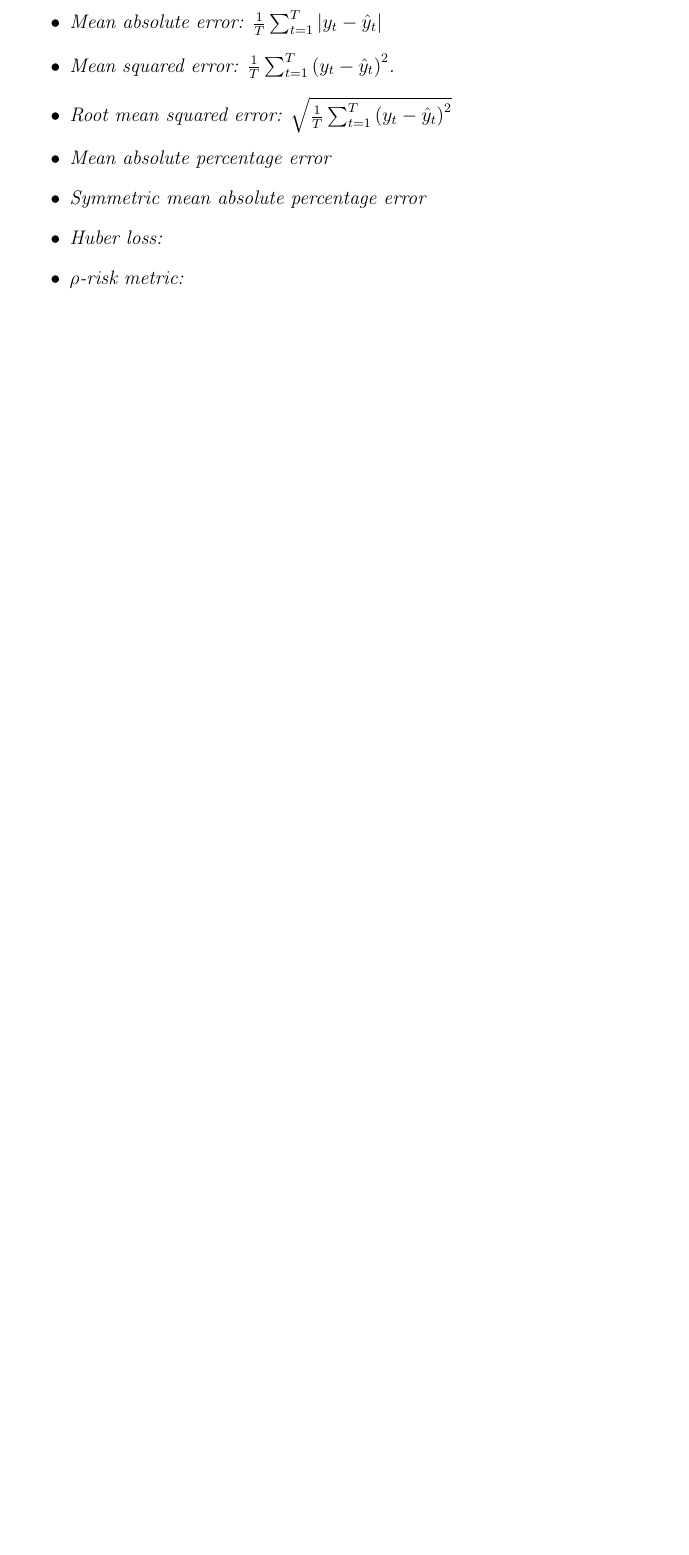
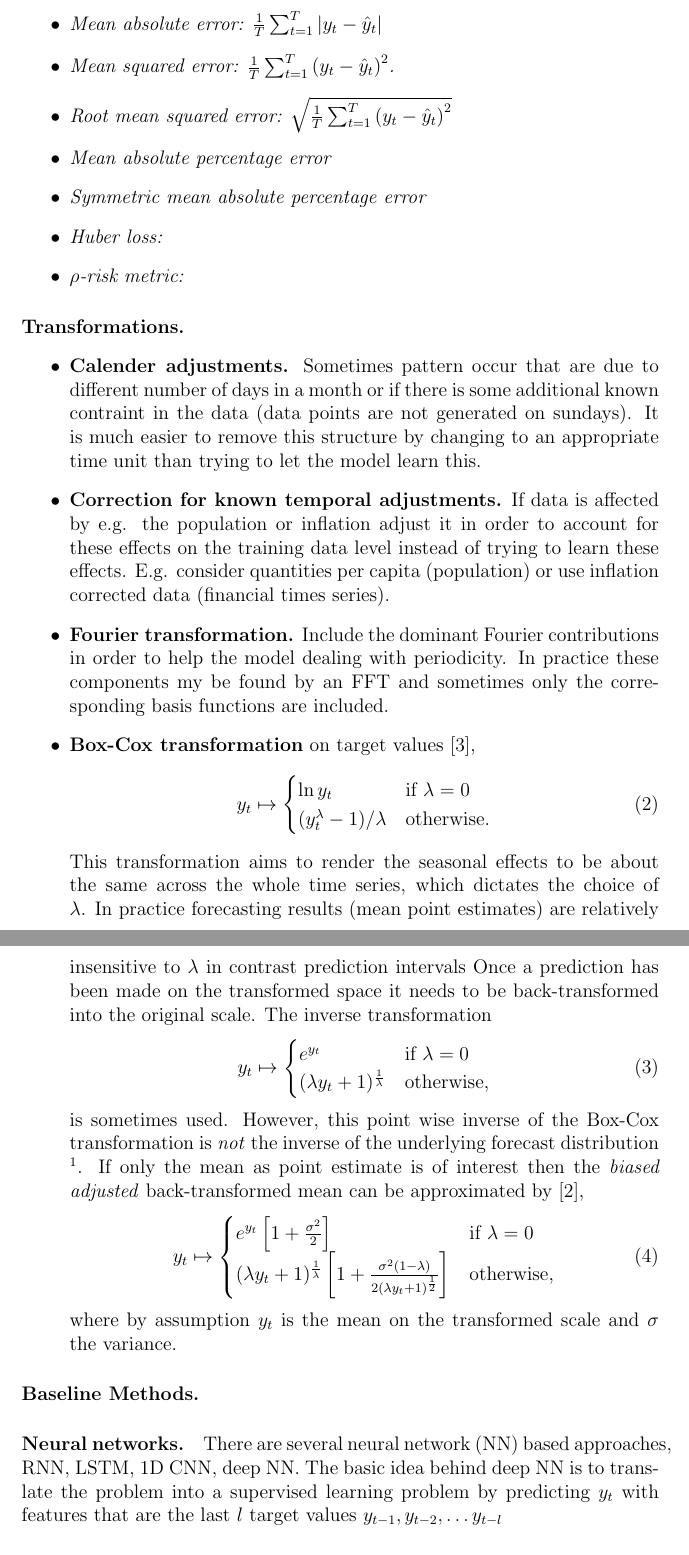
Before and after one commit to 8gradplus/data_science_notes, a LaTeX document (time_series/time_series.tex): part of page 2 of 2 before the commit and two parts of pages 2 and 3 of 4 after it, the two joined at a grey line, cut so that both start at the same text, the shorter picture padded with empty space. Compiled offline with pdfLaTeX.

Commit message:
added box-cox trafo

```diff
--- a/time_series/time_series.tex
+++ b/time_series/time_series.tex
@@ -60,6 +61,41 @@ The autocorrelation function depends on $\tau$. For white noise $95\,\%$ of its
 \end{definition}
 
 
+\paragraph{Transformations.}
+\begin{itemize}
+	\item \textbf{Calender adjustments.} Sometimes pattern occur that are due to different number of days in a month or if there is some additional known contraint in the data  (data points are not generated on sundays). It is much easier to remove this structure by changing to an appropriate time unit than trying to let the model learn this.
+	\item \textbf{Correction for known temporal adjustments.} If data is affected by e.g. the population or inflation adjust it in order to account for these effects on the training data level instead of trying to learn these effects. E.g. consider quantities per capita (population) or use inflation corrected data (financial times series).
+	\item \textbf{Fourier transformation.} Include the dominant Fourier contributions in order to help the model dealing with periodicity. In practice these components my be found by an FFT and sometimes only the corresponding basis functions are included.
+	\item \textbf{Box-Cox transformation} on target values \cite{hyndman_forecasting_principles_2018},
+	\begin{align}
+	y_t \mapsto
+	\begin{cases}
+	 \ln y_t & \text{if } \lambda = 0\\
+	 (y_t^\lambda - 1) /  \lambda & \text{otherwise.}
+	\end{cases}
+	\end{align}
+	This transformation aims to render the seasonal effects to be about the same across the whole time series, which dictates the choice of $\lambda$. In practice forecasting results (mean point estimates) are relatively insensitive to $\lambda$ in contrast prediction intervals Once a prediction has been made on the transformed space it needs to be back-transformed into the original scale. The inverse transformation
+	\begin{align} \label{eq:inv_box_cox}
+	y_t \mapsto
+	\begin{cases}
+	e^{y_t} & \text{if } \lambda = 0\\
+	(\lambda y_t + 1)^ \frac{1}{\lambda} & \text{otherwise,}
+	\end{cases}
+	\end{align}
+	is sometimes used. However, this point wise inverse of the Box-Cox transformation is \textit{not} the inverse of the underlying forecast distribution \footnote{More precisely, he back transformation (\ref{eq:inv_box_cox}) is only  correct for the median if the transformed forecast distribution is symmetric \cite{hyndman_forecasting_principles_2018}}. If only the mean as point estimate is of interest then the \textit{biased adjusted} back-transformed mean can be approximated by \cite{hyndman_blog_back_transform},
+	\begin{align} \label{eq:inv_box_cox}
+	y_t \mapsto
+	\begin{cases}
+	e^{y_t}\left[1+\frac{\sigma^2}{2}\right] & \text{if } \lambda = 0\\
+	(\lambda y_t + 1)^ \frac{1}{\lambda} \left[1+\frac{\sigma^2(1-\lambda)}{2(\lambda y_t + 1)^ \frac{1}{2} }\right] & \text{otherwise,}
+	\end{cases}
+	\end{align}
+	where by assumption $y_t$ is the mean on the transformed scale and  $\sigma$ the variance.
+
+\end{itemize}
+
+\paragraph{Baseline Methods.}
+\paragraph{Neural networks.} There are several neural network (NN) based approaches, RNN, LSTM, 1D CNN, deep NN. The basic idea behind deep NN is to translate the problem into a supervised learning problem by predicting $y_t$ with features that are the last $l$ target values $y_{t-1}, y_{t-2},\dots y_{t-l}$
 \paragraph{Overview of methods}
 \begin{itemize}
 	\item Regression models
```
Also changed, not shown: time_series/papers.bib (+22 -0 lines), time_series/time_series.pdf, time_series/time_series.tex (4 more changed lines).
